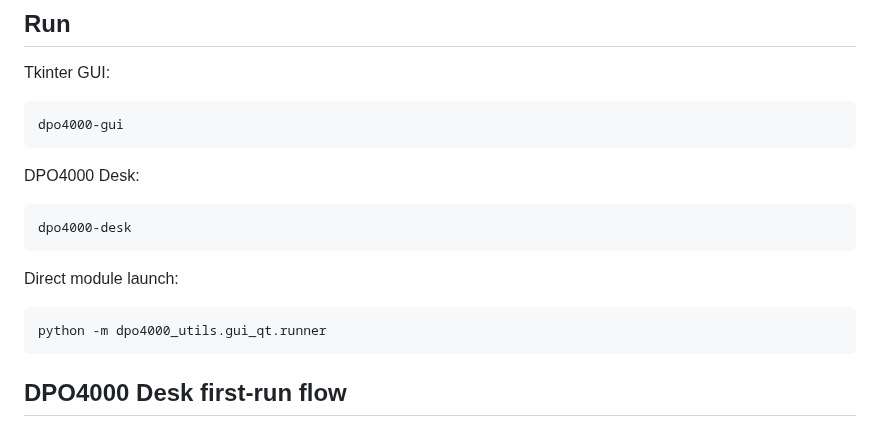
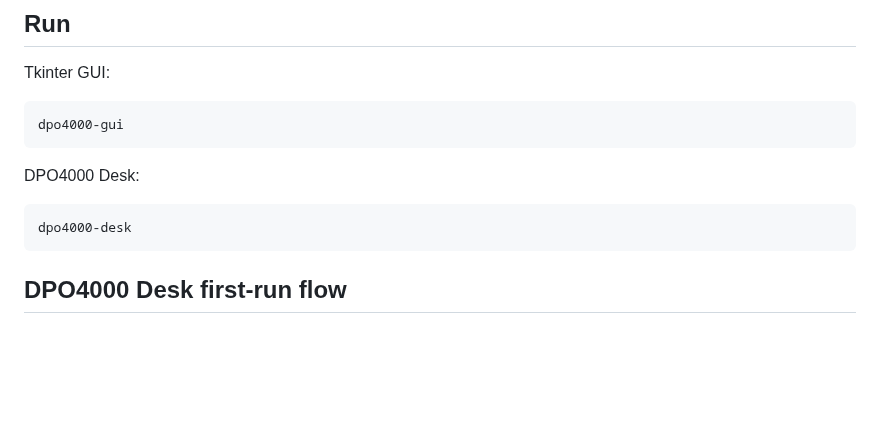
Before and after one commit to ami3go/Tektronix_DPO4000_utils, a Markdown page: README.md, the part around the change. Rendered like a GitHub page; blank space fills up the shorter version.

Commit message:
Hide internal desktop module path in README

````diff
--- a/README.md
+++ b/README.md
@@ -80,12 +80,6 @@ DPO4000 Desk:
 
 ```bash
 dpo4000-desk
-```
-
-Direct module launch:
-
-```bash
-python -m dpo4000_utils.gui_qt.runner
 ```
 
 ## DPO4000 Desk first-run flow
````
